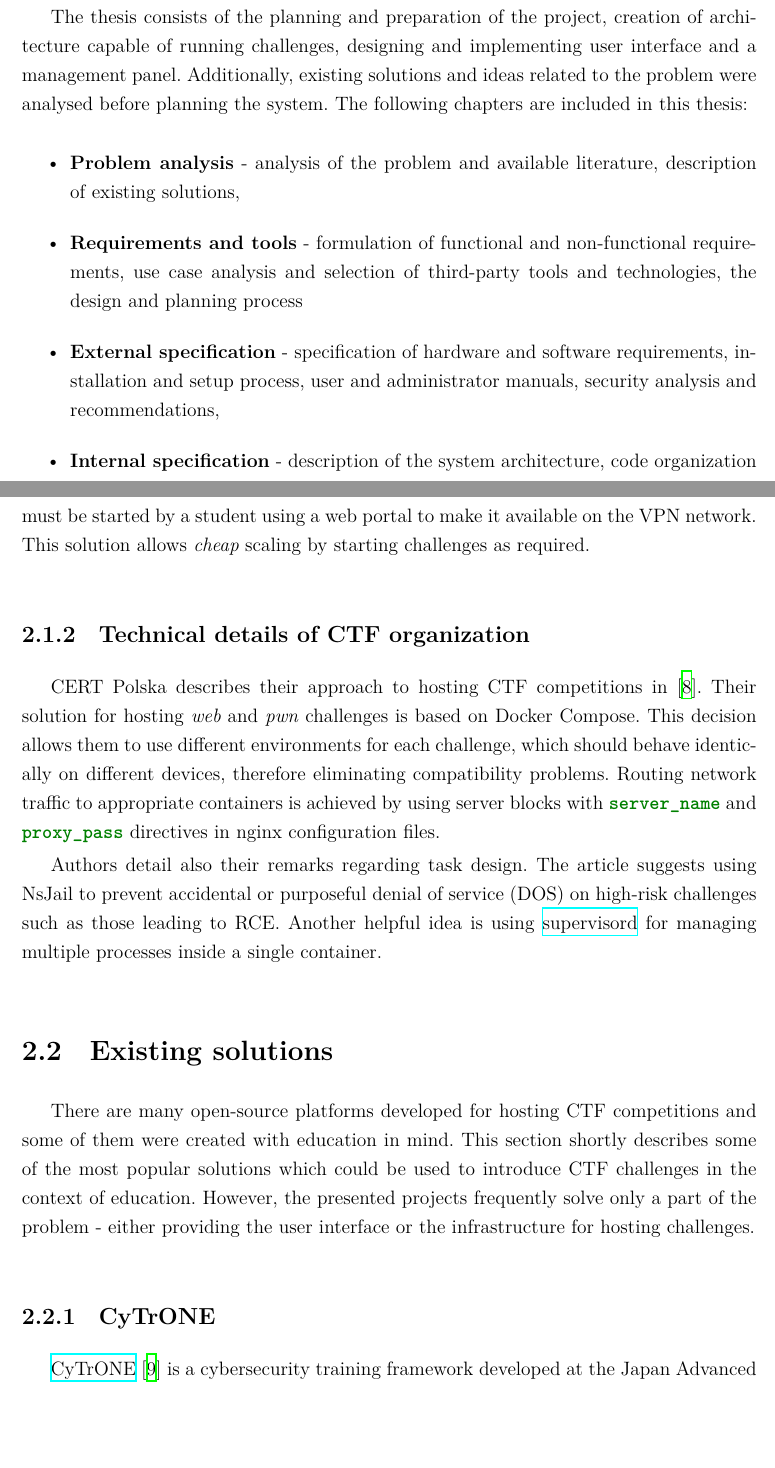
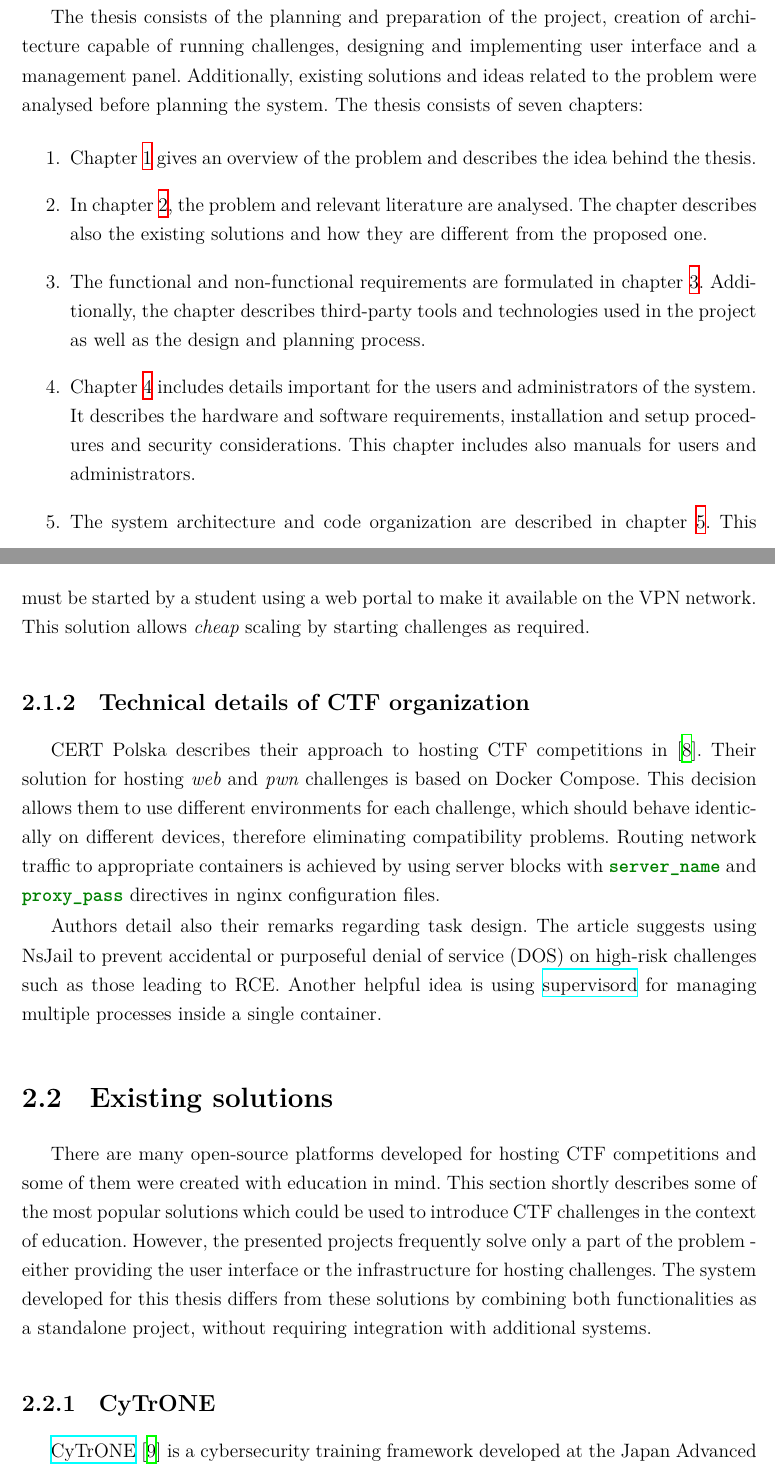
Before and after one commit to krzysdz/inz-doc, a LaTeX thesis (main.tex, which reads chapters/01.tex, chapters/02.tex): two parts of pages 10 and 14 of 90, joined at a grey line, cut so that both start at the same text, the shorter picture padded with empty space. Compiled offline with XeLaTeX; a missing font is replaced by an installed copy or a similar font.

Commit message:
Address review comments

```diff
--- a/chapters/01.tex
+++ b/chapters/01.tex
@@ -6,13 +7,14 @@ Like in many areas the best solution to these issues is prevention. Although cod
 
 The aim of the thesis is creating a free and open-source system useful for teaching cybersecurity that could be used by anyone. The system is intended to utilize Capture The Flag (CTF) challenges for demonstrating the vulnerabilities. This is a popular challenge type requiring the user to exploit a security issue and find a hidden flag. This approach was chosen, because such challenges are usually very engaging and introduce gamification to the process of education, therefore making it more effective. Besides offering CTF challenges the system should be able to show descriptions of vulnerabilities, why those issues exist, what may be the possible consequences and how the dangerous code patterns can be avoided. Additionally, the platform is expected to offer quizzes, which can be used to verify also some knowledge of the theory. As an educational tool it is supposed to be easy to use for the students or other users and should support a system of hints.
 
-The thesis consists of the planning and preparation of the project, creation of architecture capable of running challenges, designing and implementing user interface and a management panel. Additionally, existing solutions and ideas related to the problem were analysed before planning the system. The following chapters are included in this thesis:
+The thesis consists of the planning and preparation of the project, creation of architecture capable of running challenges, designing and implementing user interface and a management panel. Additionally, existing solutions and ideas related to the problem were analysed before planning the system. The thesis consists of seven chapters:
 
-\begin{itemize}
-	\item \textbf{Problem analysis} - analysis of the problem and available literature, description of existing solutions,
-	\item \textbf{Requirements and tools} - formulation of functional and non-functional requirements, use case analysis and selection of third-party tools and technologies, the design and planning process
-	\item \textbf{External specification} - specification of hardware and software requirements, installation and setup process, user and administrator manuals, security analysis and recommendations,
-	\item \textbf{Internal specification} - description of the system architecture, code organization and sequence diagrams presenting interactions between major components during usage,
-	\item \textbf{Verification and validation} - verification of the requirements, general system testing and presentation of bugs which were found and fixed,
-	\item \textbf{Conclusions} - summary of the thesis and ideas for further development.
-\end{itemize}
+\begin{enumerate}
+	\item Chapter \ref{chap:introduction} gives an overview of the problem and describes the idea behind the thesis.
+	\item In chapter \ref{chap:problem-analysis}, the problem and relevant literature are analysed. The chapter describes also the existing solutions and how they are different from the proposed one.
+	\item The functional and non-functional requirements are formulated in chapter \ref{chap:req-and-tools}. Additionally, the chapter describes third-party tools and technologies used in the project as well as the design and planning process.
+	\item Chapter \ref{chap:external-specification} includes details important for the users and administrators of the system. It describes the hardware and software requirements, installation and setup procedures and security considerations. This chapter includes also manuals for users and administrators.
+	\item The system architecture and code organization are described in chapter \ref{chap:internal-specification}. This chapter presents also interactions between major components during usage of the platform in form of sequence diagrams.
+	\item Chapter \ref{chap:verification-and-validation} contains details about verification of the requirements and general system testing. It ends with a presentation of bugs which were found and fixed during the testing procedure.
+	\item Finally, chapter \ref{chap:conclusions} summarizes of the thesis and lists ideas for further development.
+\end{enumerate}
--- a/chapters/02.tex
+++ b/chapters/02.tex
@@ -13,7 +13,7 @@ CTF challenges have already been used during cybersecurity laboratories on some
 
 Karagiannis and Magkos \cite{bib:Karagiannis2021} use CTFd for managing the challenges. Challenges were divided into subsequent steps to guide the participants through the process and present the knowledge better. \href{https://vulnhub.com/}{VulnHub} VMs were used as the challenges and most of them were running locally on students' computers.
 
-In \cite{bib:teaching-ctf-PL} Ksiezopolski et al. present their web application security course based on CTF. Students connect to the infrastructure using individual VPN configurations. A challenge must be started by a student using a web portal to make it available on the VPN network. This solution allows \textit{cheap} scaling by starting challenges as required.
+In \cite{bib:teaching-ctf-PL}, Ksiezopolski et al. present their web application security course based on CTF. Students connect to the infrastructure using individual VPN configurations. A challenge must be started by a student using a web portal to make it available on the VPN network. This solution allows \textit{cheap} scaling by starting challenges as required.
 
 \subsection{Technical details of CTF organization}
 
@@ -24,7 +24,7 @@ Authors detail also their remarks regarding task design. The article suggests us
 \section{Existing solutions}
 \label{sec:existing-solutions}
 
-There are many open-source platforms developed for hosting CTF competitions and some of them were created with education in mind. This section shortly describes some of the most popular solutions which could be used to introduce CTF challenges in the context of education. However, the presented projects frequently solve only a part of the problem - either providing the user interface or the infrastructure for hosting challenges.
+There are many open-source platforms developed for hosting CTF competitions and some of them were created with education in mind. This section shortly describes some of the most popular solutions which could be used to introduce CTF challenges in the context of education. However, the presented projects frequently solve only a part of the problem - either providing the user interface or the infrastructure for hosting challenges. The system developed for this thesis differs from these solutions by combining both functionalities as a standalone project, without requiring integration with additional systems.
 
 \subsection{CyTrONE}
 
```
Also changed, not shown: chapters/04.tex (+5 -4 lines), chapters/05.tex (+1 -0 lines), chapters/06.tex (+1 -0 lines), chapters/07.tex (+4 -3 lines), main.pdf, chapters/01.tex (1 more changed lines).
